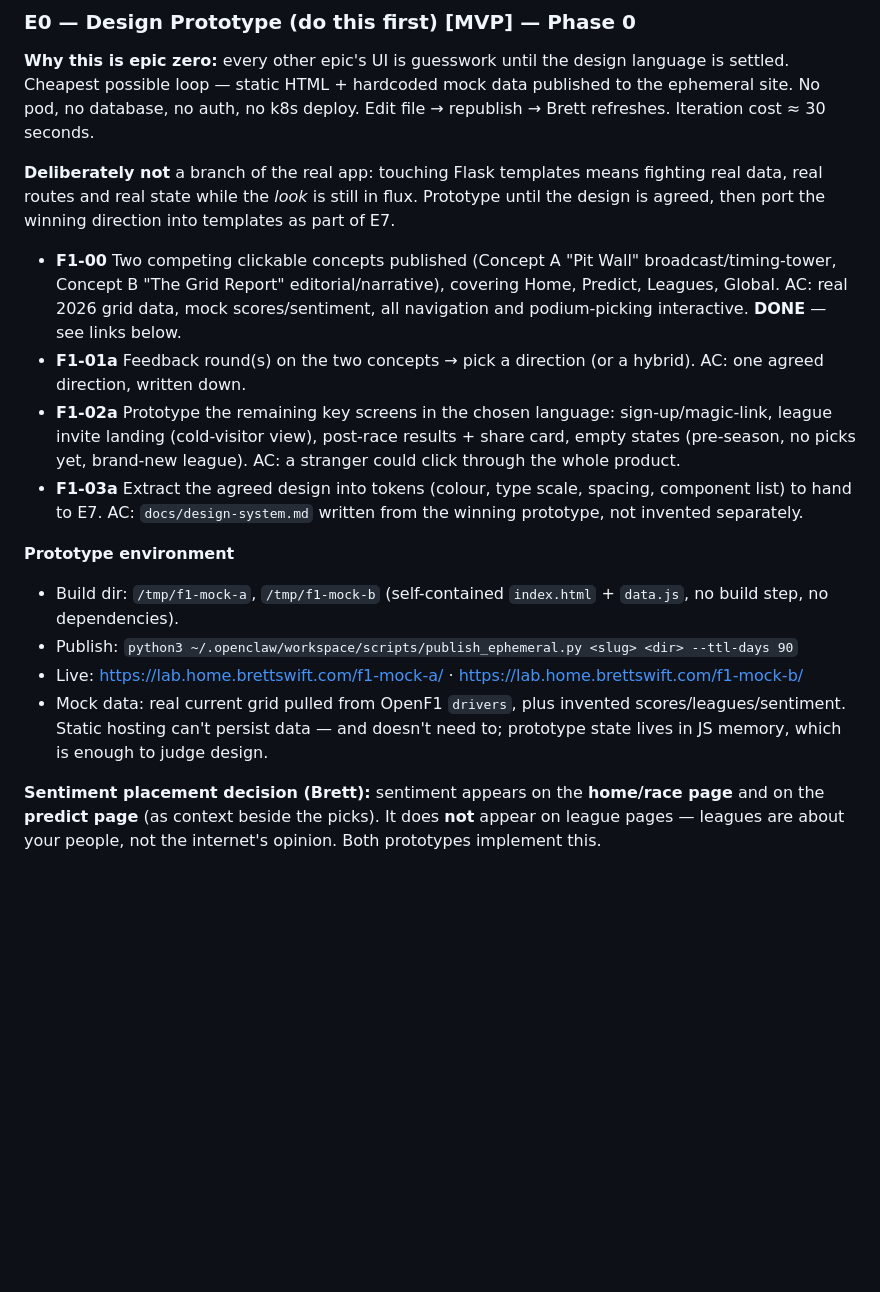
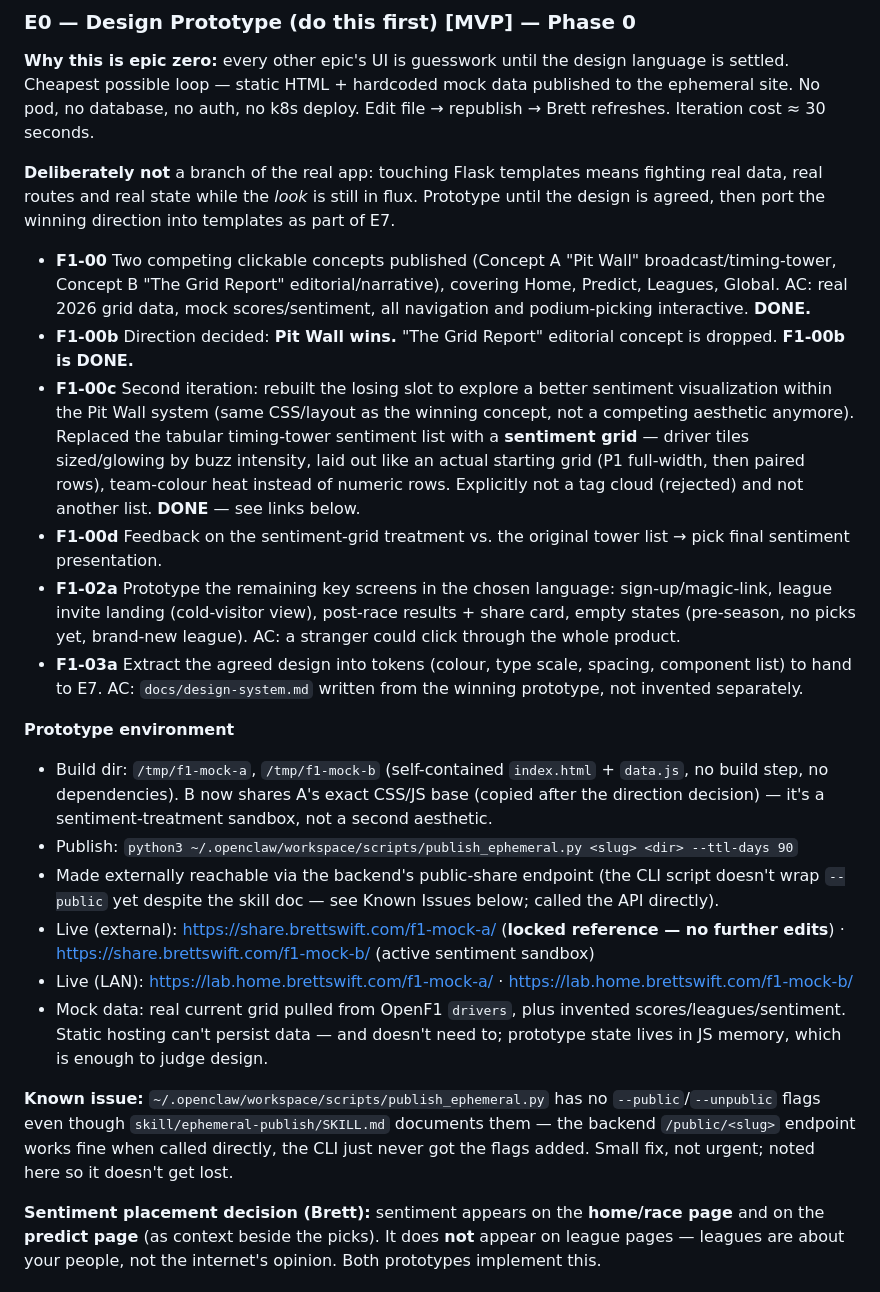
Before and after one commit to brettswift/f1-predictor, a Markdown page: docs/BACKLOG.md, the part around the change. GitHub-like rendering; blank space fills up the shorter version.

Commit message:
docs: lock Pit Wall as chosen design direction, iterate B into sentiment-grid sandbox
Co-Authored-By: Claude Fable 5 <noreply@anthropic.com>

```diff
--- a/docs/BACKLOG.md
+++ b/docs/BACKLOG.md
@@ -121,16 +121,22 @@ Story IDs are provisional (`F1-xx`); renumber if/when imported to Linear.
 
 **Deliberately not** a branch of the real app: touching Flask templates means fighting real data, real routes and real state while the *look* is still in flux. Prototype until the design is agreed, then port the winning direction into templates as part of E7.
 
-- **F1-00** Two competing clickable concepts published (Concept A "Pit Wall" broadcast/timing-tower, Concept B "The Grid Report" editorial/narrative), covering Home, Predict, Leagues, Global. AC: real 2026 grid data, mock scores/sentiment, all navigation and podium-picking interactive. **DONE** — see links below.
-- **F1-01a** Feedback round(s) on the two concepts → pick a direction (or a hybrid). AC: one agreed direction, written down.
+- **F1-00** Two competing clickable concepts published (Concept A "Pit Wall" broadcast/timing-tower, Concept B "The Grid Report" editorial/narrative), covering Home, Predict, Leagues, Global. AC: real 2026 grid data, mock scores/sentiment, all navigation and podium-picking interactive. **DONE.**
+- **F1-00b** Direction decided: **Pit Wall wins.** "The Grid Report" editorial concept is dropped. **F1-00b is DONE.**
+- **F1-00c** Second iteration: rebuilt the losing slot to explore a better sentiment visualization within the Pit Wall system (same CSS/layout as the winning concept, not a competing aesthetic anymore). Replaced the tabular timing-tower sentiment list with a **sentiment grid** — driver tiles sized/glowing by buzz intensity, laid out like an actual starting grid (P1 full-width, then paired rows), team-colour heat instead of numeric rows. Explicitly not a tag cloud (rejected) and not another list. **DONE** — see links below.
+- **F1-00d** Feedback on the sentiment-grid treatment vs. the original tower list → pick final sentiment presentation.
 - **F1-02a** Prototype the remaining key screens in the chosen language: sign-up/magic-link, league invite landing (cold-visitor view), post-race results + share card, empty states (pre-season, no picks yet, brand-new league). AC: a stranger could click through the whole product.
 - **F1-03a** Extract the agreed design into tokens (colour, type scale, spacing, component list) to hand to E7. AC: `docs/design-system.md` written from the winning prototype, not invented separately.
 
 **Prototype environment**
-- Build dir: `/tmp/f1-mock-a`, `/tmp/f1-mock-b` (self-contained `index.html` + `data.js`, no build step, no dependencies).
+- Build dir: `/tmp/f1-mock-a`, `/tmp/f1-mock-b` (self-contained `index.html` + `data.js`, no build step, no dependencies). B now shares A's exact CSS/JS base (copied after the direction decision) — it's a sentiment-treatment sandbox, not a second aesthetic.
 - Publish: `python3 ~/.openclaw/workspace/scripts/publish_ephemeral.py <slug> <dir> --ttl-days 90`
-- Live: <https://lab.home.brettswift.com/f1-mock-a/> · <https://lab.home.brettswift.com/f1-mock-b/>
+- Made externally reachable via the backend's public-share endpoint (the CLI script doesn't wrap `--public` yet despite the skill doc — see Known Issues below; called the API directly).
+- Live (external): <https://share.brettswift.com/f1-mock-a/> (**locked reference — no further edits**) · <https://share.brettswift.com/f1-mock-b/> (active sentiment sandbox)
+- Live (LAN): <https://lab.home.brettswift.com/f1-mock-a/> · <https://lab.home.brettswift.com/f1-mock-b/>
 - Mock data: real current grid pulled from OpenF1 `drivers`, plus invented scores/leagues/sentiment. Static hosting can't persist data — and doesn't need to; prototype state lives in JS memory, which is enough to judge design.
+
+**Known issue:** `~/.openclaw/workspace/scripts/publish_ephemeral.py` has no `--public`/`--unpublic` flags even though `skill/ephemeral-publish/SKILL.md` documents them — the backend `/public/<slug>` endpoint works fine when called directly, the CLI just never got the flags added. Small fix, not urgent; noted here so it doesn't get lost.
 
 **Sentiment placement decision (Brett):** sentiment appears on the **home/race page** and on the **predict page** (as context beside the picks). It does **not** appear on league pages — leagues are about your people, not the internet's opinion. Both prototypes implement this.
 
```
